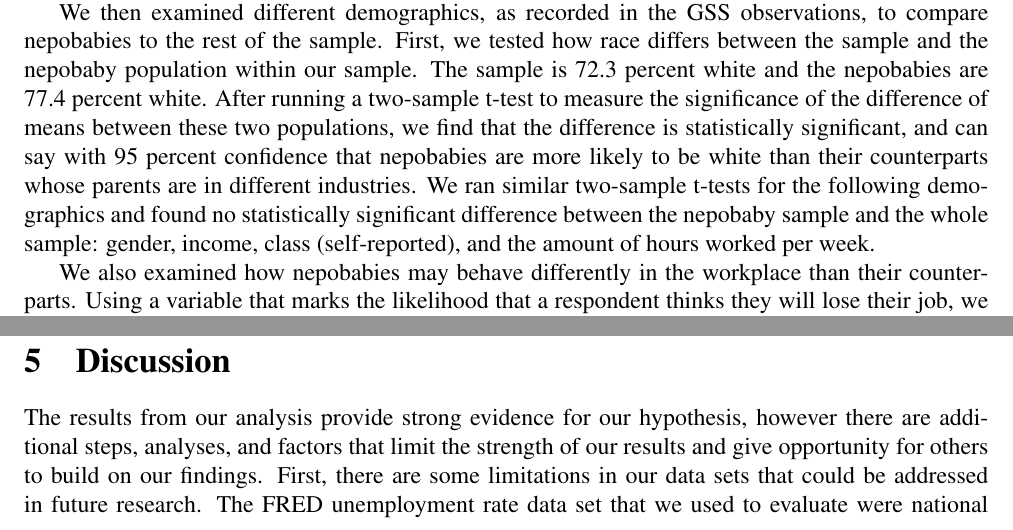
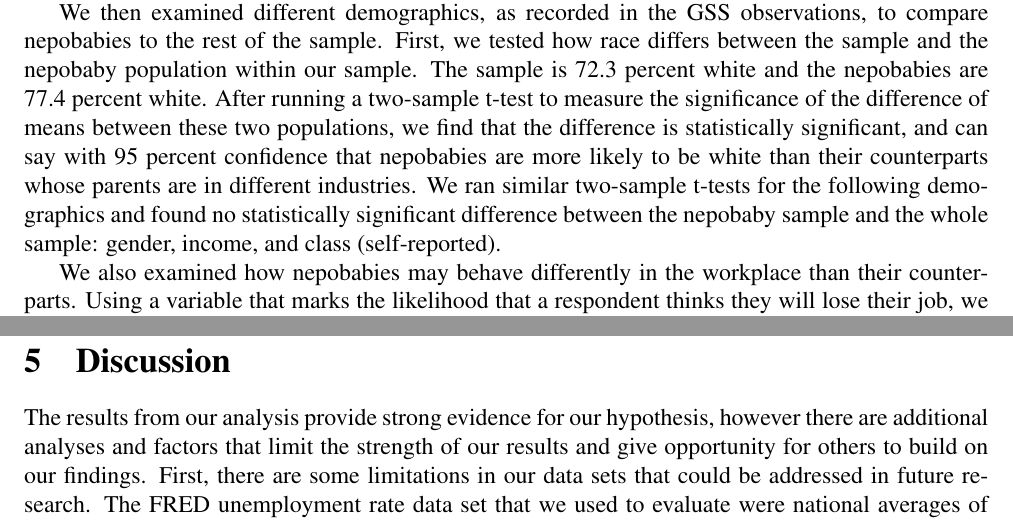
Before and after one commit to ecn310/course-project-nepobabies, a LaTeX document (NepobabiesFinalReport.tex): two parts of page 7 of 10, joined at a grey line, cut so that both start at the same text. Compiled offline with pdfLaTeX.

Commit message:
More minor edits
Made some more minor edits to analysis, conclusion, and discussion, so that now, almost all edits that need to be made are substantive ones.

```diff
--- a/NepobabiesFinalReport.tex
+++ b/NepobabiesFinalReport.tex
@@ -145,7 +145,7 @@ The results of the chi-squared test are strong and suggest that our research hyp
 For the second part of our analysis, we looked at the gender dynamics of nepotistic parent-child relationships and the demographics of nepobabies. As expected, we find that children are much more likely to find themselves in a nepotistic relationship with their parent of the same gender than they are for the opposite gender parent. Nepotistic mothers, of which there were 118 when excluding mothers who had the same industry as the respondent’s father, were much more likely to have their daughters in the same industry than their sons. Of the nepotistic mother-child relationships, 71 percent were daughters and only 29 percent were sons. This highly gendered relationship holds true for nepotistic fathers. When excluding fathers who had the same industry as the respondent’s mother, there were 145 nepotistic fathers. Of the nepotistic father-child relationships, 80 percent were sons and only 20 percent were daughters.
 
 
-We then examined different demographics, as recorded in the GSS observations, to compare nepobabies to the rest of the sample. First, we tested how race differs between the sample and the nepobaby population within our sample. The sample is 72.3 percent white and the nepobabies are 77.4 percent white. After running a two-sample t-test to measure the significance of the difference of means between these two populations, we find that the difference is statistically significant, and can say with 95 percent confidence that nepobabies are more likely to be white than their counterparts whose parents are in different industries. We ran similar two-sample t-tests for the following demographics and found no statistically significant difference between the nepobaby sample and the whole sample: gender, income, class (self-reported), and the amount of hours worked per week.
+We then examined different demographics, as recorded in the GSS observations, to compare nepobabies to the rest of the sample. First, we tested how race differs between the sample and the nepobaby population within our sample. The sample is 72.3 percent white and the nepobabies are 77.4 percent white. After running a two-sample t-test to measure the significance of the difference of means between these two populations, we find that the difference is statistically significant, and can say with 95 percent confidence that nepobabies are more likely to be white than their counterparts whose parents are in different industries. We ran similar two-sample t-tests for the following demographics and found no statistically significant difference between the nepobaby sample and the whole sample: gender, income, and class (self-reported).
 
 We also examined how nepobabies may behave differently in the workplace than their counterparts. Using a variable that marks the likelihood that a respondent thinks they will lose their job, we found that nepobabies feel more secure in their workplaces. While only 65 percent of all workers in our sample said they think it is not likely that they will lose their job, 73 percent of nepobabies believe that it is unlikely they will lose their job. From the two-sample t-test we ran, we can say with 95 percent confidence that there is a statistically significant difference between the proportion of nepobabies who feel more confident in the safety of their employment status than the rest of the sample. This provides further evidence of the benefit that nepobabies receive by taking advantage of their parental connections to find and maintain employment. We found no statistically significant difference between nepobabies and the entire sample in terms of another work related feature in the data set, hours worked per week. From the two-sample t-tests we ran, nepobabies were not more or less likely to work overtime or part-time.
 
@@ -157,7 +157,7 @@ From the statistical tests we performed, we have confidence that there is a posi
 
 \section{Discussion}
 \label{sec:discussion}
-The results from our analysis provide strong evidence for our hypothesis, however there are additional steps, analyses, and factors that limit the strength of our results and give opportunity for others to build on our findings. First, there are some limitations in our data
+The results from our analysis provide strong evidence for our hypothesis, however there are additional analyses and factors that limit the strength of our results and give opportunity for others to build on our findings. First, there are some limitations in our data
 sets that could be addressed in future research. The FRED unemployment rate data set that we used to evaluate were national averages of the U.S. unemployment rate. Of course, that average does not necessarily pertain to each observation/individual. Future work could use state averages to better estimate the effects of labor market competition on rates of nepotism. Additionally, the variable we used to estimate the month at which a GSS respondent was hired was not perfectly accurate. Respondents could only answer that they had been employed at their current job for three months, nine months, or whole years starting at 1 and counting up. This means that the month of hire we assigned for each respondent may not be exact. More precise measures of the amount of time someone has held their job could allow for more accurate analysis. Lastly, we would like to expound on the limitations of how nepobaby is defined. We defined nepobabies as having at least one parent in the same industry as the respondent, with the industry matching based on the 2007 North American Industry Classification System (NAICS) codes. However, just because someone is in the same industry as a parent does not mean that they were on the receiving end of nepotism in finding employment. Additionally, just because someone is not in the same industry as one of their parents does not mean that they were not on the receiving end of nepotism. For example, a young adult may have used other resources like extended family and friends to create nepotistic relationships to find employment, likely demonstrating that they went to further lengths to find employment. Our data set does not contain information on this type of nepotism or on the amount of effort a person put into using their resources for finding employment. Additional analysis would benefit from obtaining information on these other forms of nepotism and on how respondents used their resources to gain employment so that this could be analyzed over the business cycle.
 
 
```
Also changed, not shown: NepobabiesFinalReport.tex (2 more changed lines).
